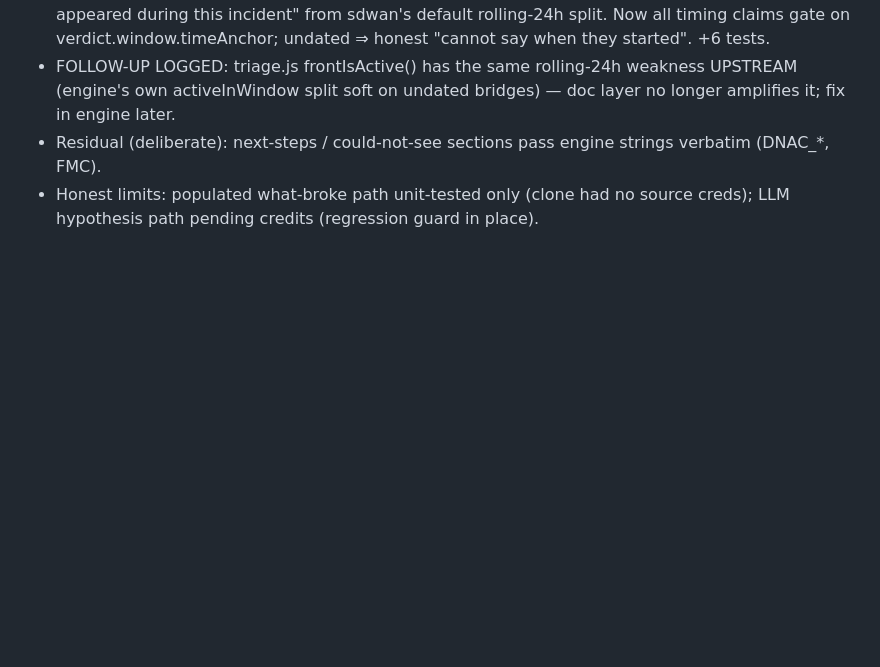
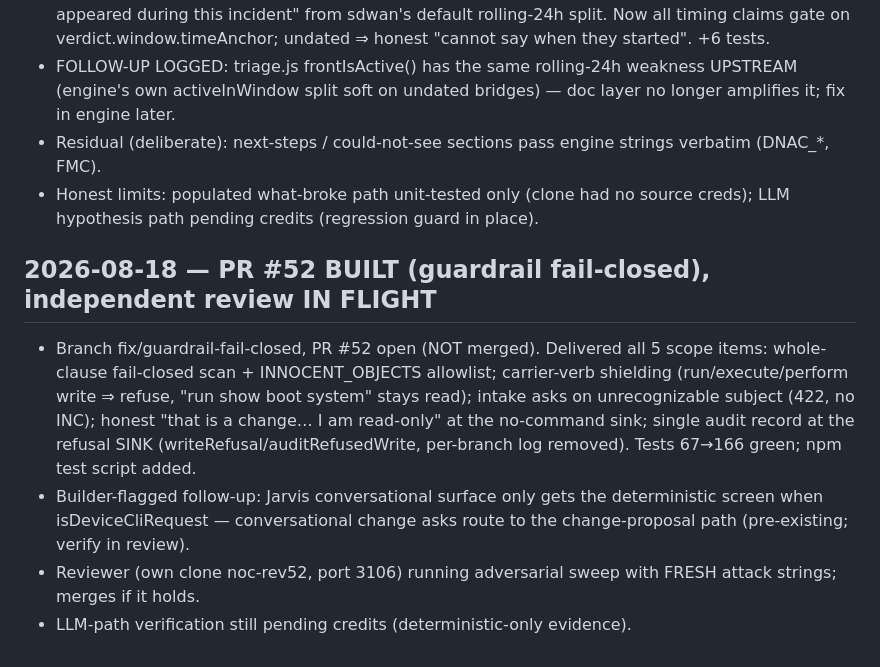
Before and after one commit to vikas53953/noc-triage, a Markdown page: TRACKER.md, the part around the change. Rendered like a GitHub page; blank space fills up the shorter version.

Commit message:
TRACKER: PR #52 built (guardrail fail-closed, 166 tests); independent adversarial review in flight
Co-Authored-By: Claude Fable 5 <noreply@anthropic.com>

```diff
--- a/TRACKER.md
+++ b/TRACKER.md
@@ -211,3 +211,14 @@ Findings → fix on the PR branch (fix/intent-first-no-shell), builder IN FLIGHT
 - Residual (deliberate): next-steps / could-not-see sections pass engine strings verbatim (DNAC_*, FMC).
 - Honest limits: populated what-broke path unit-tested only (clone had no source creds); LLM hypothesis
   path pending credits (regression guard in place).
+
+## 2026-08-18 — PR #52 BUILT (guardrail fail-closed), independent review IN FLIGHT
+- Branch fix/guardrail-fail-closed, PR #52 open (NOT merged). Delivered all 5 scope items:
+  whole-clause fail-closed scan + INNOCENT_OBJECTS allowlist; carrier-verb shielding (run/execute/perform
+  write ⇒ refuse, "run show boot system" stays read); intake asks on unrecognizable subject (422, no INC);
+  honest "that is a change… I am read-only" at the no-command sink; single audit record at the refusal
+  SINK (writeRefusal/auditRefusedWrite, per-branch log removed). Tests 67→166 green; npm test script added.
+- Builder-flagged follow-up: Jarvis conversational surface only gets the deterministic screen when
+  isDeviceCliRequest — conversational change asks route to the change-proposal path (pre-existing; verify in review).
+- Reviewer (own clone noc-rev52, port 3106) running adversarial sweep with FRESH attack strings; merges if it holds.
+- LLM-path verification still pending credits (deterministic-only evidence).
```
